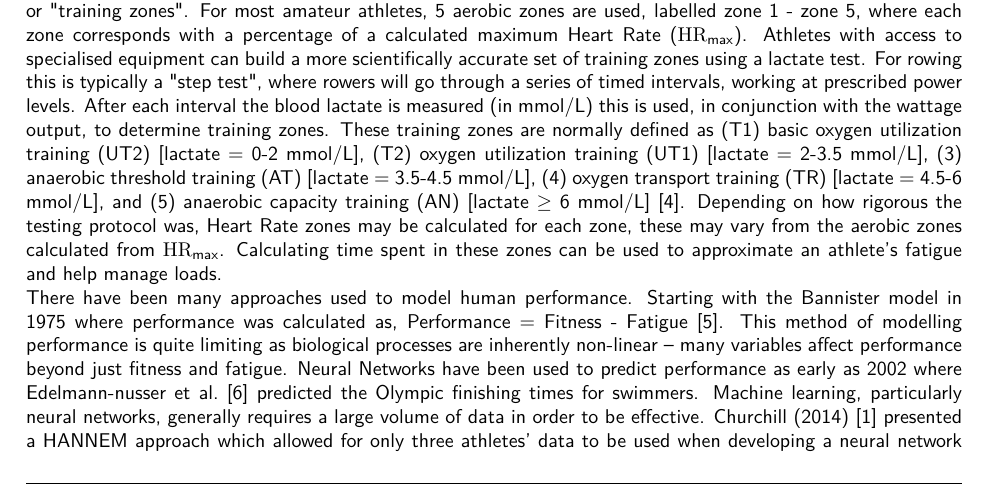
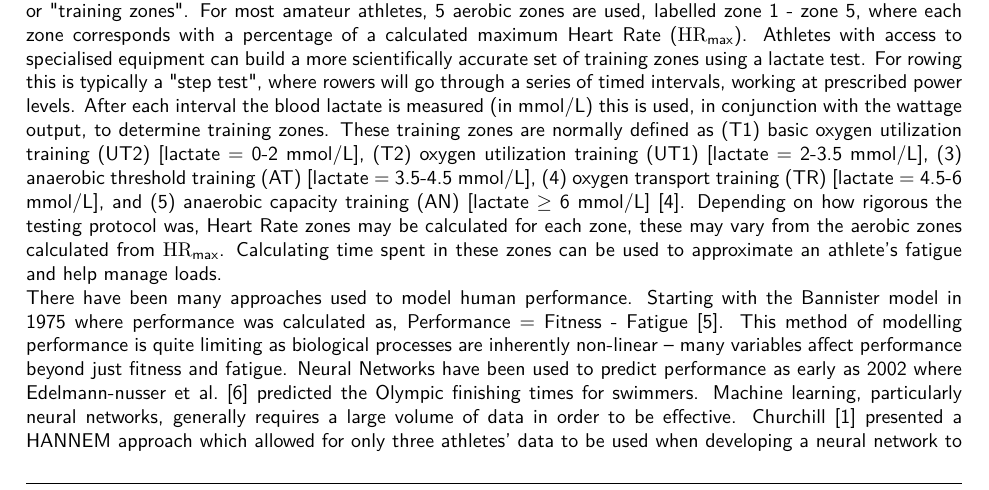
Before and after one commit to liamJunkermann/tcd-finalyear, a LaTeX document (final-year-project/interim-report/interim-report.tex): part of page 1 of 3, cut so that both start at the same text. Compiled offline with pdfLaTeX.

Commit message:
final interim report

```diff
--- a/final-year-project/interim-report/interim-report.tex
+++ b/final-year-project/interim-report/interim-report.tex
@@ -146,7 +146,7 @@ Athletes with access to specialised equipment can build a more scientifically ac
 Calculating time spent in these zones can be used to approximate an athlete's fatigue and help manage loads.
 
 % Machine Learning Approaches
-There have been many approaches used to model human performance. Starting with the Bannister model in 1975 where performance was calculated as, Performance = Fitness - Fatigue \autocite{Bannister1976}. This method of modelling performance is quite limiting as biological processes are inherently non-linear -- many variables affect performance beyond just fitness and fatigue. Neural Networks have been used to predict performance as early as 2002 where \textcite{Edelmannnusser2002} predicted the Olympic finishing times for swimmers. Machine learning, particularly neural networks, generally requires a large volume of data in order to be effective. Churchill (2014) \autocite{Churchill2014} presented a HANNEM approach which allowed for only three athletes' data to be used when developing a neural network to predict performance. This showed that highly personalised predictions can be made to predict performance based on the training behaviour and response of each athlete. Finally, there is a project called AIROW, based in the University of Vienna, which is exploring the use of machine learning and big data to optimise training load of top endurance athletes, beginning with rowers \autocite{AIROW}.
+There have been many approaches used to model human performance. Starting with the Bannister model in 1975 where performance was calculated as, Performance = Fitness - Fatigue \autocite{Bannister1976}. This method of modelling performance is quite limiting as biological processes are inherently non-linear -- many variables affect performance beyond just fitness and fatigue. Neural Networks have been used to predict performance as early as 2002 where \textcite{Edelmannnusser2002} predicted the Olympic finishing times for swimmers. Machine learning, particularly neural networks, generally requires a large volume of data in order to be effective. \textcite{Churchill2014} presented a HANNEM approach which allowed for only three athletes' data to be used when developing a neural network to predict performance. This showed that highly personalised predictions can be made to predict performance based on the training behaviour and response of each athlete. Finally, there is a project called AIROW, based in the University of Vienna, which is exploring the use of machine learning and big data to optimise training load of top endurance athletes, beginning with rowers \autocite{AIROW}.
 
 \section{The Plan}
 {
```
Also changed, not shown: final-year-project/interim-report/interim-report.pdf (added).
